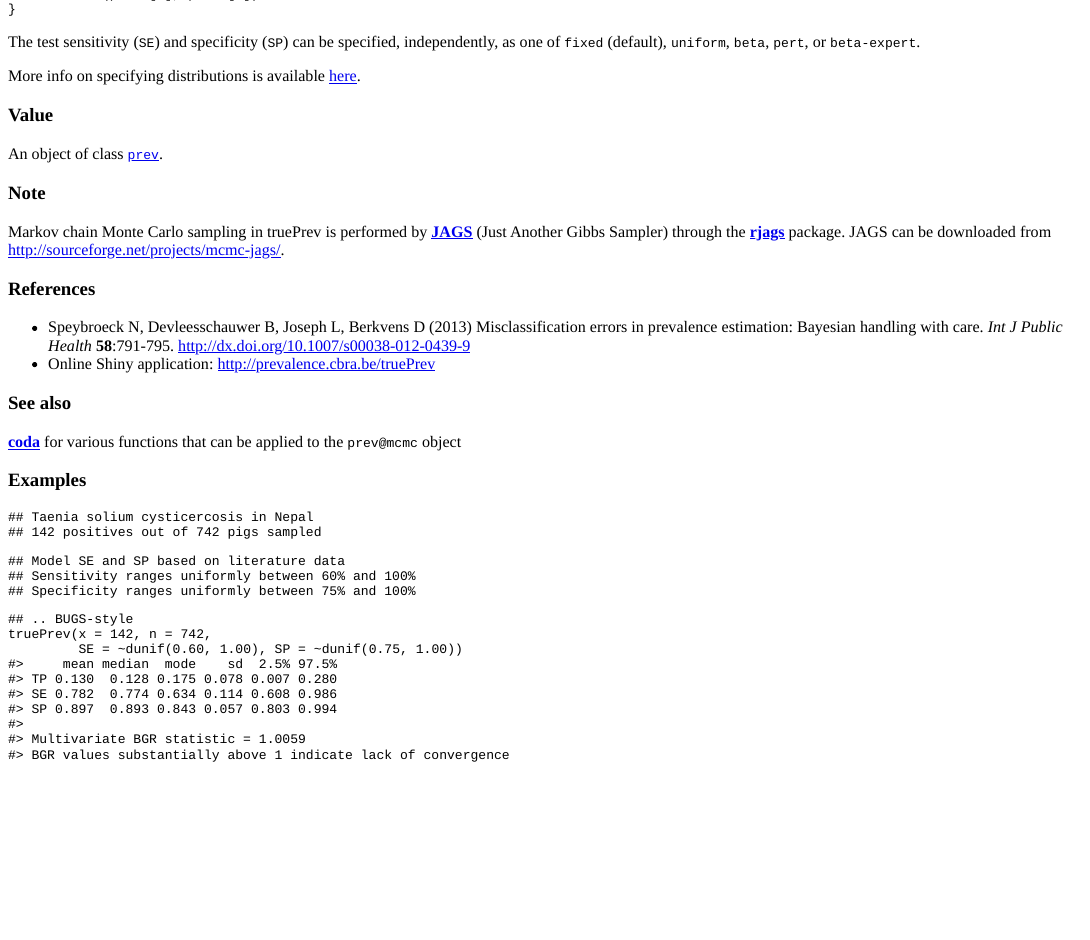
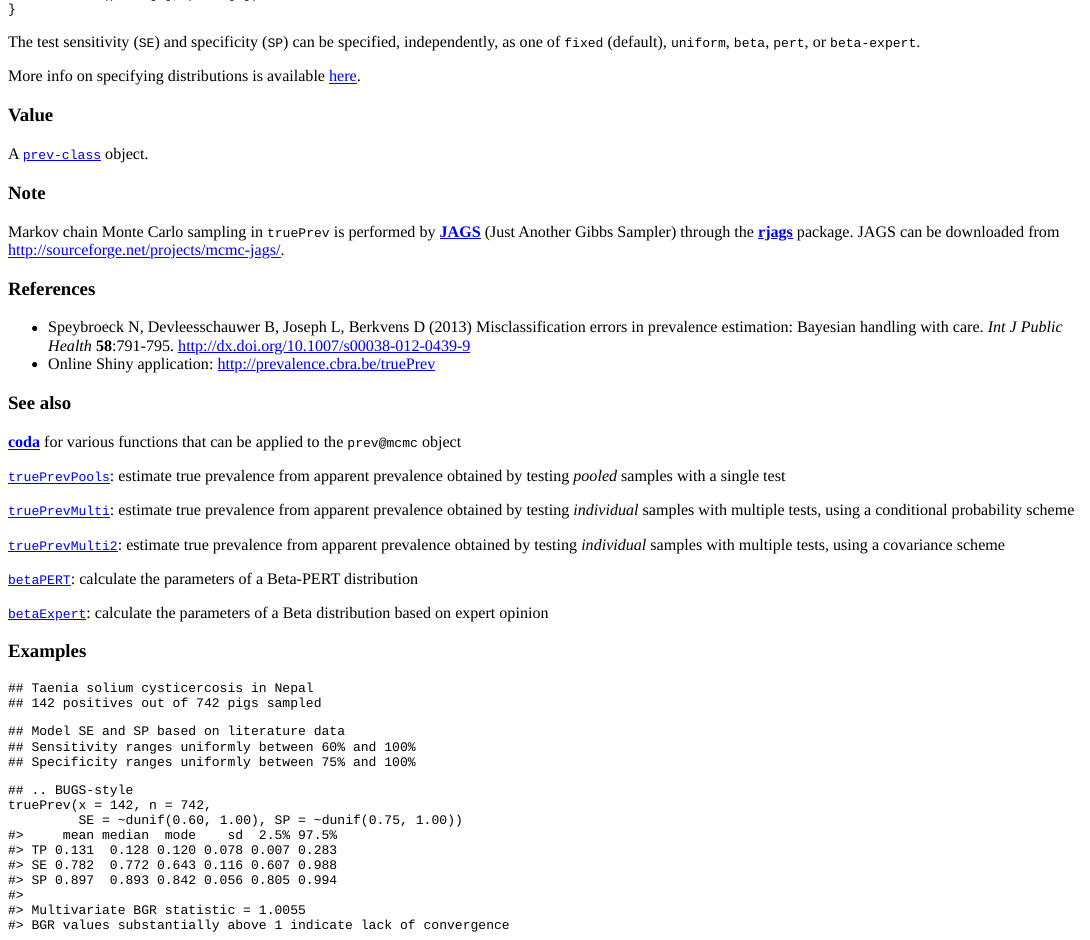
Before and after one commit to brechtdv/prevalence-www, an R Markdown document (docs-truePrev.Rmd): the page in a window 1100 px wide, from 660 px down. The pictures show the output file docs-truePrev.html that the author committed with the source, opened offline.

Commit message:
update layout

```diff
--- a/docs-truePrev.Rmd
+++ b/docs-truePrev.Rmd
@@ -77,11 +77,11 @@ More info on specifying distributions is available [here](?main=docs&sub=distrib
 
 ### Value
 
-An object of class [`prev`](?main=docs&sub=prev-class).
+A `r doc("prev-class")` object.
 
 ### Note
 
-Markov chain Monte Carlo sampling in truePrev is performed by [**JAGS**](http://mcmc-jags.sourceforge.net/) (Just Another Gibbs Sampler) through the [**rjags**](https://cran.r-project.org/package=rjags) package. JAGS can be downloaded from http://sourceforge.net/projects/mcmc-jags/.
+Markov chain Monte Carlo sampling in `truePrev` is performed by [**JAGS**](http://mcmc-jags.sourceforge.net/) (Just Another Gibbs Sampler) through the [**rjags**](https://cran.r-project.org/package=rjags) package. JAGS can be downloaded from http://sourceforge.net/projects/mcmc-jags/.
 
 ### References
 
@@ -91,6 +91,16 @@ Markov chain Monte Carlo sampling in truePrev is performed by [**JAGS**](http://
 ### See also
 
 [**coda**](https://cran.r-project.org/package=coda) for various functions that can be applied to the `prev@mcmc` object
+
+`r doc("truePrevPools")`: estimate true prevalence from apparent prevalence obtained by testing _pooled_ samples with a single test
+
+`r doc("truePrevMulti")`: estimate true prevalence from apparent prevalence obtained by testing _individual_ samples with multiple tests, using a conditional probability scheme
+
+`r doc("truePrevMulti2")`: estimate true prevalence from apparent prevalence obtained by testing _individual_ samples with multiple tests, using a covariance scheme
+
+`r doc("betaPERT")`: calculate the parameters of a Beta-PERT distribution
+
+`r doc("betaExpert")`: calculate the parameters of a Beta distribution based on expert opinion
 
 ### Examples
 
```
Also changed, not shown: docs-truePrev.html.
